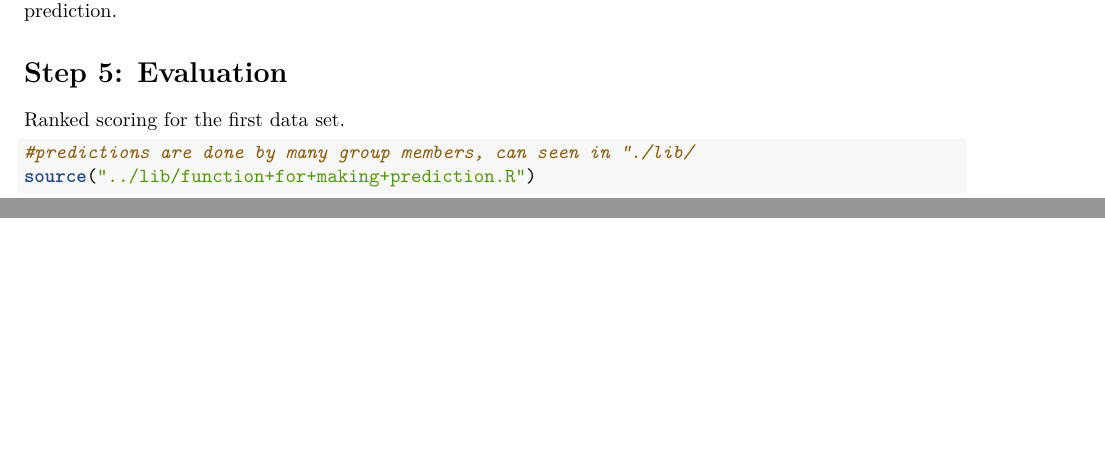
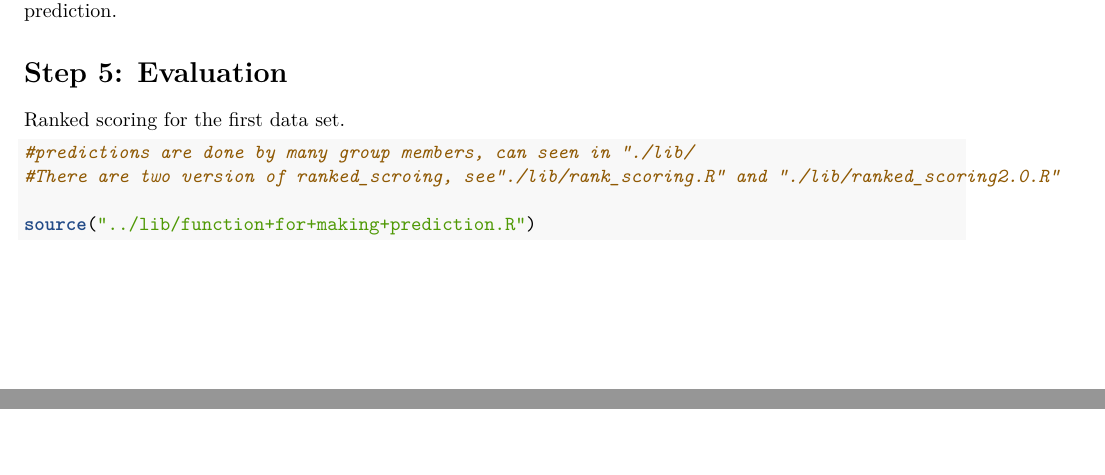
Before and after one commit to TZstatsADS/Fall2017-project4-grp8, an R Markdown document (doc/main.Rmd): two parts of pages 14 and 15 of 15, joined at a grey line, cut so that both start at the same text, the shorter picture padded with empty space. Rendered offline with R 4.5, knitr and Pandoc, then LaTeX, with nearby package versions; some code elsewhere in the file could not run offline.

Commit message:
Update main.Rmd

````diff
--- a/doc/main.Rmd
+++ b/doc/main.Rmd
@@ -625,6 +625,8 @@ Obviously, we can get predictions in this step. In next step, we will compare th
 Ranked scoring for the first data set.
 ```{r, eval=FALSE}
 #predictions are done by many group members, can seen in "./lib/
+#There are two version of ranked_scroing, see"./lib/rank_scoring.R" and "./lib/ranked_scoring2.0.R"
+
 source("../lib/function+for+making+prediction.R")
 ```
 
````
